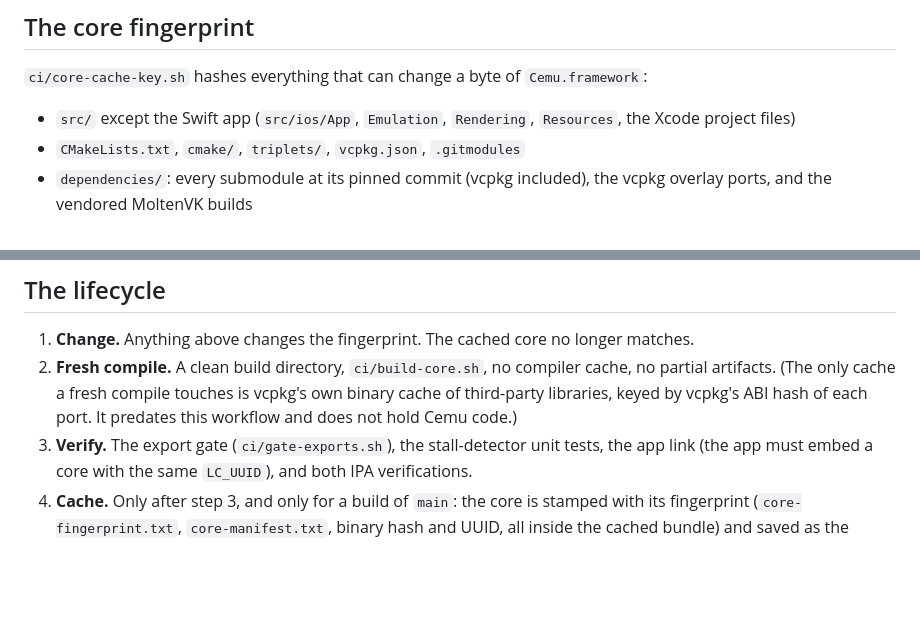
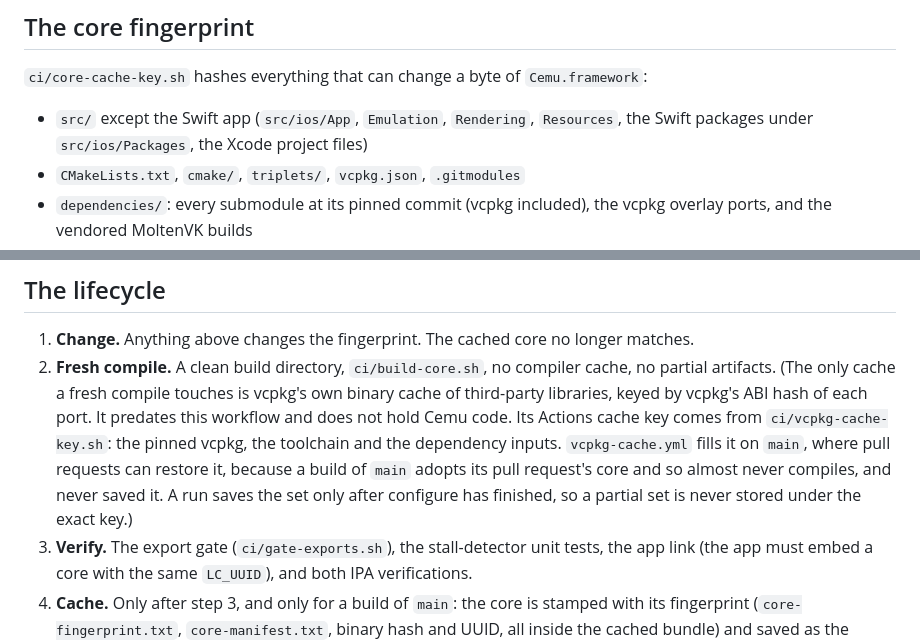
Before and after one commit to MuffinEMU/MuffinEMU, a Markdown page: docs/CI.md, 2 parts joined by grey strips. GitHub-like rendering; blank space fills up the shorter version.

Commit message:
Sync docs from Muffin-EMU 281a96b

```diff
--- a/docs/CI.md
+++ b/docs/CI.md
@@ -119,7 +119,8 @@ So the core is compiled once, verified, and reused, and the workflow
 
 `ci/core-cache-key.sh` hashes everything that can change a byte of `Cemu.framework`:
 
-- `src/` except the Swift app (`src/ios/App`, `Emulation`, `Rendering`, `Resources`, the Xcode project files)
+- `src/` except the Swift app (`src/ios/App`, `Emulation`, `Rendering`, `Resources`, the Swift
+  packages under `src/ios/Packages`, the Xcode project files)
 - `CMakeLists.txt`, `cmake/`, `triplets/`, `vcpkg.json`, `.gitmodules`
 - `dependencies/`: every submodule at its pinned commit (vcpkg included), the vcpkg overlay ports,
   and the vendored MoltenVK builds
@@ -135,7 +136,11 @@ contents, so adding an input changes every fingerprint, which is the safe direct
 1. **Change.** Anything above changes the fingerprint. The cached core no longer matches.
 2. **Fresh compile.** A clean build directory, `ci/build-core.sh`, no compiler cache, no partial
    artifacts. (The only cache a fresh compile touches is vcpkg's own binary cache of third-party
-   libraries, keyed by vcpkg's ABI hash of each port. It predates this workflow and does not hold Cemu code.)
+   libraries, keyed by vcpkg's ABI hash of each port. It predates this workflow and does not hold Cemu code.
+   Its Actions cache key comes from `ci/vcpkg-cache-key.sh`: the pinned vcpkg, the toolchain and the
+   dependency inputs. `vcpkg-cache.yml` fills it on `main`, where pull requests can restore it, because a
+   build of `main` adopts its pull request's core and so almost never compiles, and never saved it. A run
+   saves the set only after configure has finished, so a partial set is never stored under the exact key.)
 3. **Verify.** The export gate (`ci/gate-exports.sh`), the stall-detector unit tests, the app link
    (the app must embed a core with the same `LC_UUID`), and both IPA verifications.
 4. **Cache.** Only after step 3, and only for a build of `main`: the core is stamped with its
```
